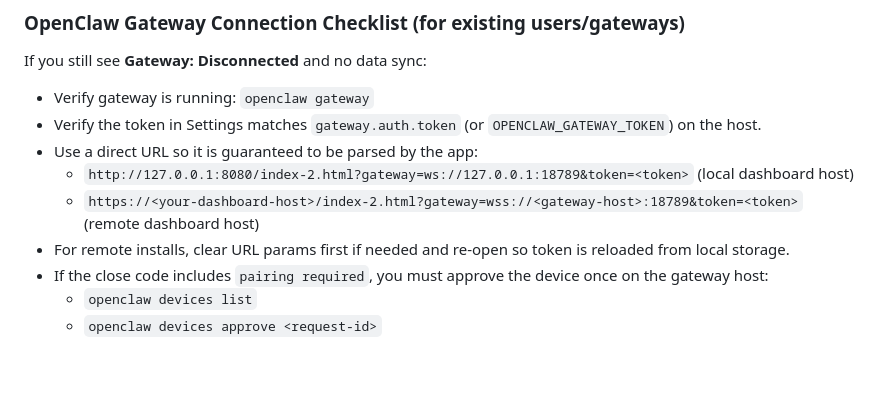
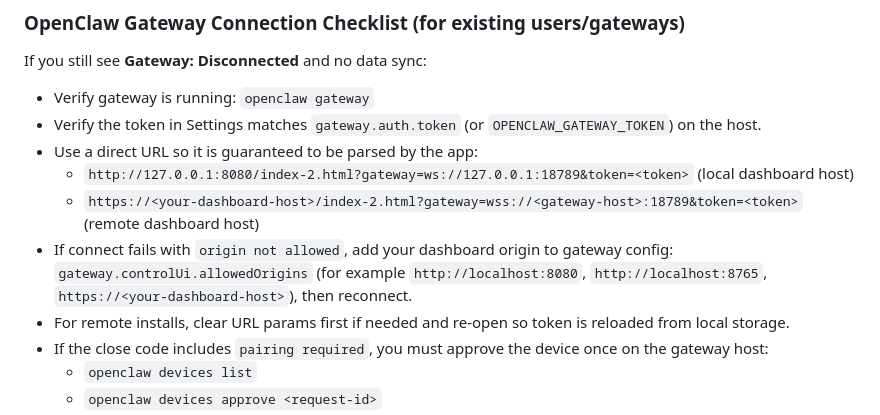
Before and after one commit to Cinema52/OpenClaw-Dashboard-AI-Org, a Markdown page: README.md, the part around the change. Rendered like a GitHub page; blank space fills up the shorter version.

Commit message:
Document gateway origin allowlist requirement

```diff
--- a/README.md
+++ b/README.md
@@ -80,6 +80,7 @@ If you still see **Gateway: Disconnected** and no data sync:
 - Use a direct URL so it is guaranteed to be parsed by the app:
   - `http://127.0.0.1:8080/index-2.html?gateway=ws://127.0.0.1:18789&token=<token>` (local dashboard host)
   - `https://<your-dashboard-host>/index-2.html?gateway=wss://<gateway-host>:18789&token=<token>` (remote dashboard host)
+- If connect fails with `origin not allowed`, add your dashboard origin to gateway config: `gateway.controlUi.allowedOrigins` (for example `http://localhost:8080`, `http://localhost:8765`, `https://<your-dashboard-host>`), then reconnect.
 - For remote installs, clear URL params first if needed and re-open so token is reloaded from local storage.
 - If the close code includes `pairing required`, you must approve the device once on the gateway host:
   - `openclaw devices list`
```
